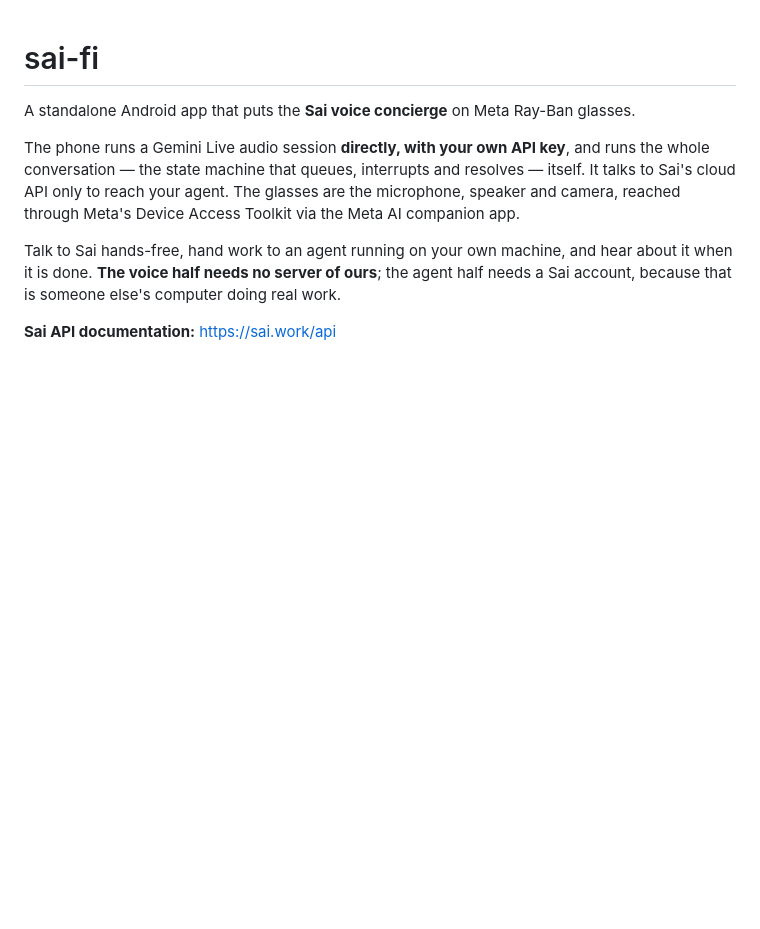
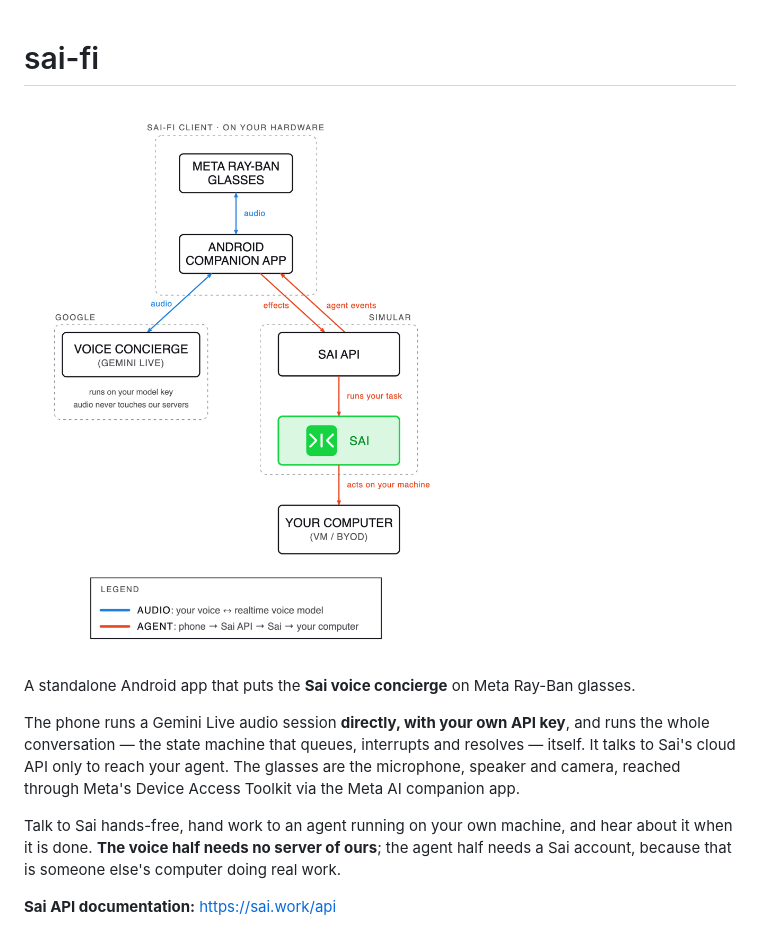
Before and after one commit to simular-ai/sai-fi, a Markdown page: README.md, the part around the change. Rendered like a GitHub page; pictures changed too: docs/system-flow.png (added); blank space fills up the shorter version.

Commit message:
docs: the system flow, drawn once, at the top of the readme
Co-authored-by: Cursor <cursoragent@cursor.com>

```diff
--- a/README.md
+++ b/README.md
@@ -1,4 +1,6 @@
 # sai-fi
+
+![System flow](docs/system-flow.png)
 
 A standalone Android app that puts the **Sai voice concierge** on Meta Ray-Ban glasses.
 
```
